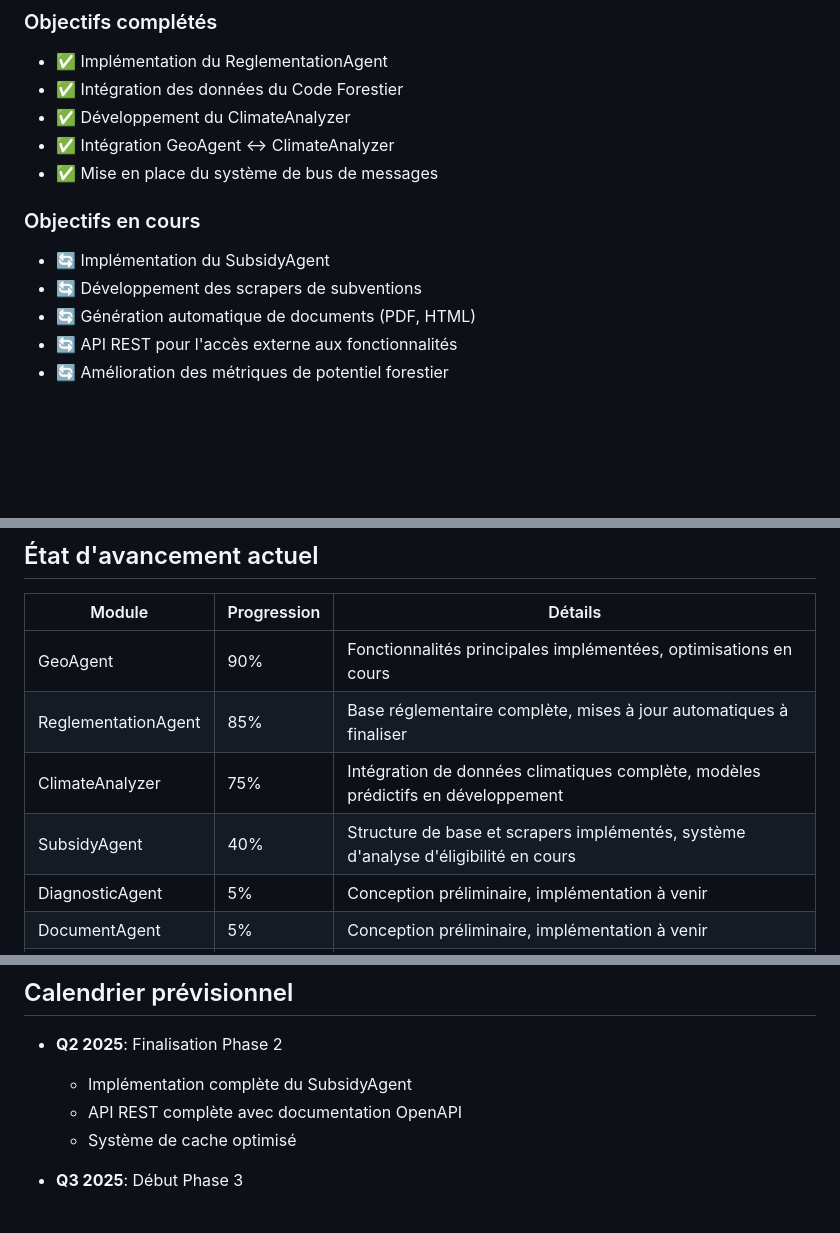
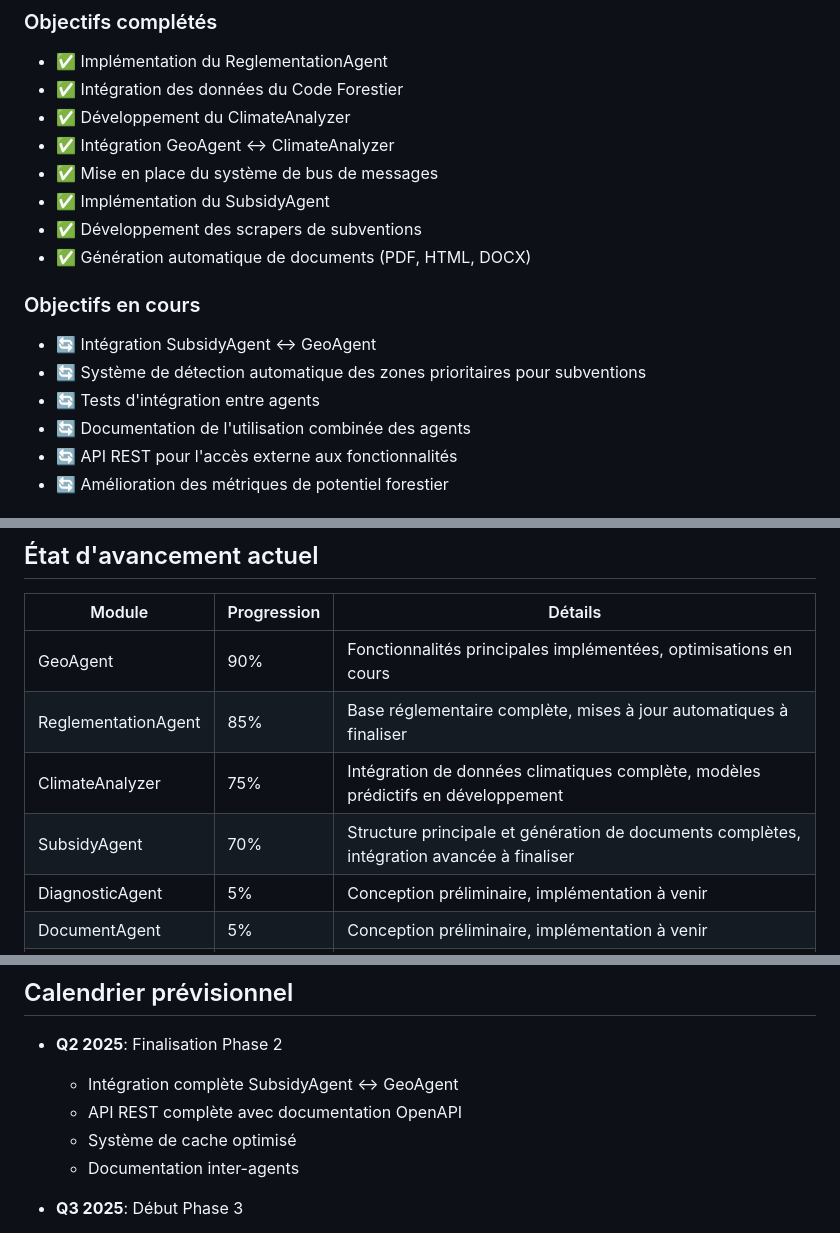
Before and after one commit to Karamasoldier/forestai-management, a Markdown page: docs/ROADMAP.md, 3 parts joined by grey strips. Drawn GitHub-style; blank space fills up the shorter version.

Commit message:
Mise à jour de la feuille de route avec les prochaines étapes d'intégration des agents

```diff
--- a/docs/ROADMAP.md
+++ b/docs/ROADMAP.md
@@ -31,12 +31,16 @@ Cette phase enrichit le système avec des agents supplémentaires et améliore l
 - ✅ Développement du ClimateAnalyzer
 - ✅ Intégration GeoAgent ↔ ClimateAnalyzer
 - ✅ Mise en place du système de bus de messages
+- ✅ Implémentation du SubsidyAgent
+- ✅ Développement des scrapers de subventions
+- ✅ Génération automatique de documents (PDF, HTML, DOCX)
 
 ### Objectifs en cours
 
-- 🔄 Implémentation du SubsidyAgent
-- 🔄 Développement des scrapers de subventions
-- 🔄 Génération automatique de documents (PDF, HTML)
+- 🔄 Intégration SubsidyAgent ↔ GeoAgent
+- 🔄 Système de détection automatique des zones prioritaires pour subventions
+- 🔄 Tests d'intégration entre agents
+- 🔄 Documentation de l'utilisation combinée des agents
 - 🔄 API REST pour l'accès externe aux fonctionnalités
 - 🔄 Amélioration des métriques de potentiel forestier
 
@@ -88,11 +92,11 @@ Cette phase vise à étendre l'utilisation et l'écosystème de ForestAI.
 ## État d'avancement actuel
 
 | Module | Progression | Détails |
-|--------|-------------|---------|
+|--------|-------------|---------
 | GeoAgent | 90% | Fonctionnalités principales implémentées, optimisations en cours |
 | ReglementationAgent | 85% | Base réglementaire complète, mises à jour automatiques à finaliser |
 | ClimateAnalyzer | 75% | Intégration de données climatiques complète, modèles prédictifs en développement |
-| SubsidyAgent | 40% | Structure de base et scrapers implémentés, système d'analyse d'éligibilité en cours |
+| SubsidyAgent | 70% | Structure principale et génération de documents complètes, intégration avancée à finaliser |
 | DiagnosticAgent | 5% | Conception préliminaire, implémentation à venir |
 | DocumentAgent | 5% | Conception préliminaire, implémentation à venir |
 | ExploitantAgent | 0% | Planifié pour phase ultérieure |
@@ -103,9 +107,10 @@ Cette phase vise à étendre l'utilisation et l'écosystème de ForestAI.
 ## Calendrier prévisionnel
 
 - **Q2 2025**: Finalisation Phase 2
-  - Implémentation complète du SubsidyAgent
+  - Intégration complète SubsidyAgent ↔ GeoAgent
   - API REST complète avec documentation OpenAPI
   - Système de cache optimisé
+  - Documentation inter-agents
 
 - **Q3 2025**: Début Phase 3
   - Implémentation du DiagnosticAgent V1
```
Also changed, not shown: other parts of docs/ROADMAP.md (+1 -1 lines).
